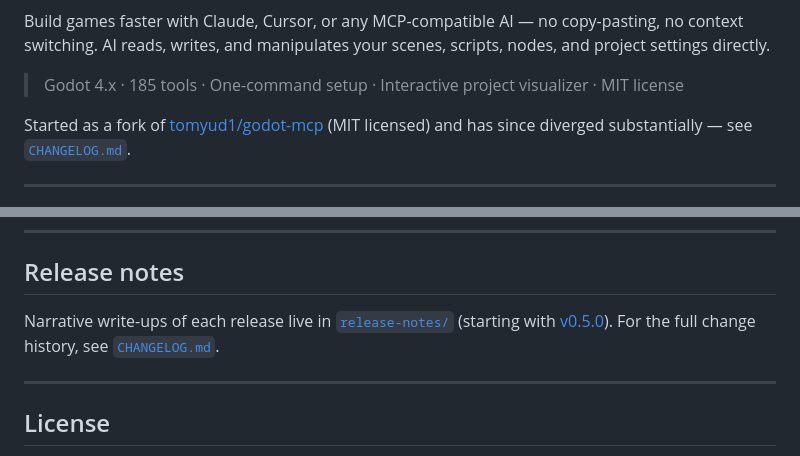
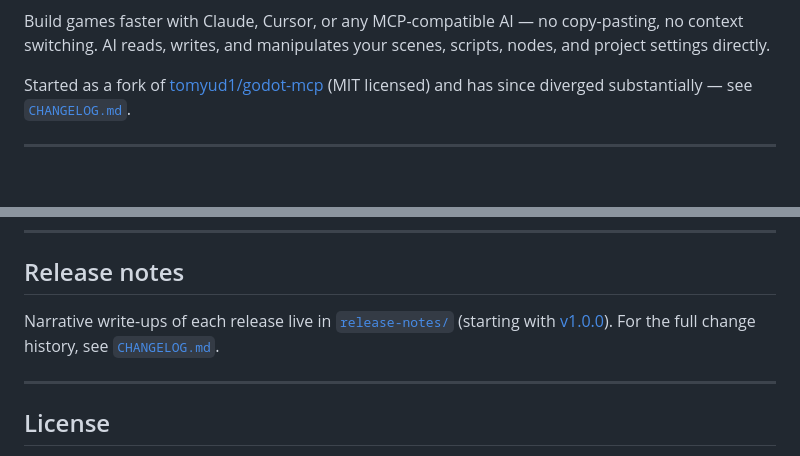
Before and after one commit to TomasLucasUTN/godot-mcp-bridge, a Markdown page: README.md, 2 parts joined by grey strips. Drawn GitHub-style; blank space fills up the shorter version.

```diff
--- a/README.md
+++ b/README.md
@@ -5,6 +17,4 @@
 Build games faster with Claude, Cursor, or any MCP-compatible AI — no copy-pasting, no context switching. AI reads, writes, and manipulates your scenes, scripts, nodes, and project settings directly.
-
-> Godot 4.x · 185 tools · One-command setup · Interactive project visualizer · MIT license
 
 Started as a fork of [tomyud1/godot-mcp](https://github.com/tomyud1/godot-mcp) (MIT
 licensed) and has since diverged substantially — see [`CHANGELOG.md`](./CHANGELOG.md).
@@ -266,7 +295,7 @@ Then point your AI client at `mcp-server/dist/index.js` instead of using `npx`.
 
 ## Release notes
 
-Narrative write-ups of each release live in [`release-notes/`](./release-notes/) (starting with [v0.5.0](./release-notes/v0.5.0.md)). For the full change history, see [`CHANGELOG.md`](./CHANGELOG.md).
+Narrative write-ups of each release live in [`release-notes/`](./release-notes/) (starting with [v1.0.0](./release-notes/v1.0.0.md)). For the full change history, see [`CHANGELOG.md`](./CHANGELOG.md).
 
 ---
 
```
Also changed, not shown: other parts of README.md (+42 -11 lines).
